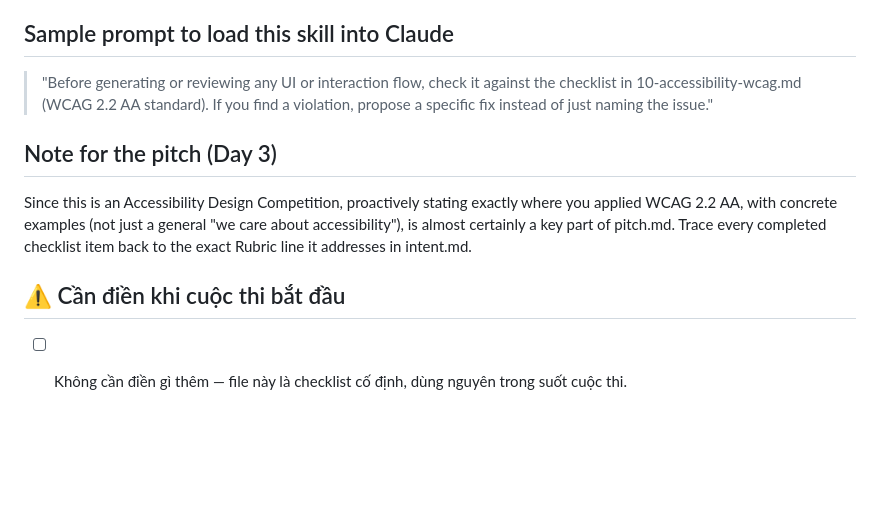
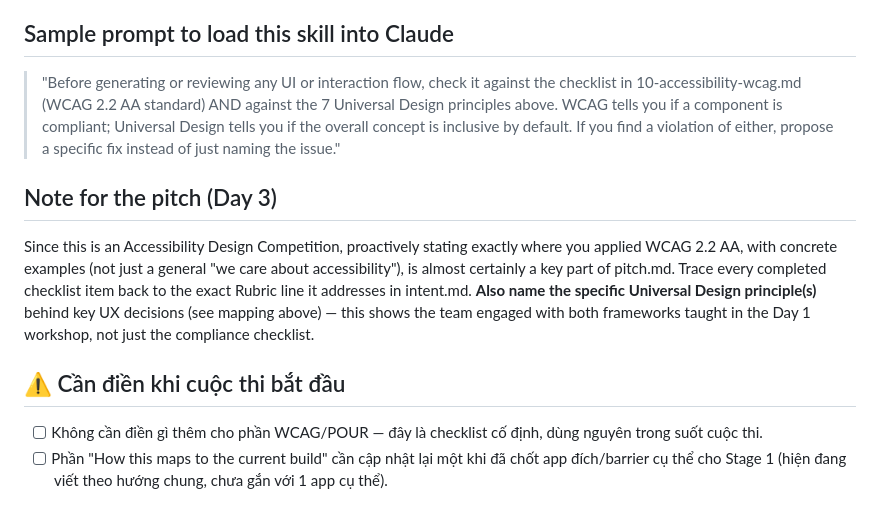
Before and after one commit to KhanhQNguyn/hackathon-72-hours, a Markdown page: intent/10-accessibility-wcag.md, the part around one of its changes. Drawn GitHub-style; blank space fills up the shorter version.

```diff
--- a/intent/10-accessibility-wcag.md
+++ b/intent/10-accessibility-wcag.md
@@ -46,12 +69,13 @@
 
 ## Sample prompt to load this skill into Claude
 
-> "Before generating or reviewing any UI or interaction flow, check it against the checklist in 10-accessibility-wcag.md (WCAG 2.2 AA standard). If you find a violation, propose a specific fix instead of just naming the issue."
+> "Before generating or reviewing any UI or interaction flow, check it against the checklist in 10-accessibility-wcag.md (WCAG 2.2 AA standard) AND against the 7 Universal Design principles above. WCAG tells you if a component is compliant; Universal Design tells you if the overall concept is inclusive by default. If you find a violation of either, propose a specific fix instead of just naming the issue."
 
 ## Note for the pitch (Day 3)
 
-Since this is an Accessibility Design Competition, proactively stating exactly where you applied WCAG 2.2 AA, with concrete examples (not just a general "we care about accessibility"), is almost certainly a key part of pitch.md. Trace every completed checklist item back to the exact Rubric line it addresses in intent.md.
+Since this is an Accessibility Design Competition, proactively stating exactly where you applied WCAG 2.2 AA, with concrete examples (not just a general "we care about accessibility"), is almost certainly a key part of pitch.md. Trace every completed checklist item back to the exact Rubric line it addresses in intent.md. **Also name the specific Universal Design principle(s)** behind key UX decisions (see mapping above) — this shows the team engaged with both frameworks taught in the Day 1 workshop, not just the compliance checklist.
 
 ## ⚠️ Cần điền khi cuộc thi bắt đầu
 
-- [ ] Không cần điền gì thêm — file này là checklist cố định, dùng nguyên trong suốt cuộc thi.
+- [ ] Không cần điền gì thêm cho phần WCAG/POUR — đây là checklist cố định, dùng nguyên trong suốt cuộc thi.
+- [ ] Phần "How this maps to the current build" cần cập nhật lại một khi đã chốt app đích/barrier cụ thể cho Stage 1 (hiện đang viết theo hướng chung, chưa gắn với 1 app cụ thể).
```
Also changed, not shown: other parts of intent/10-accessibility-wcag.md (+23 -0 lines).
